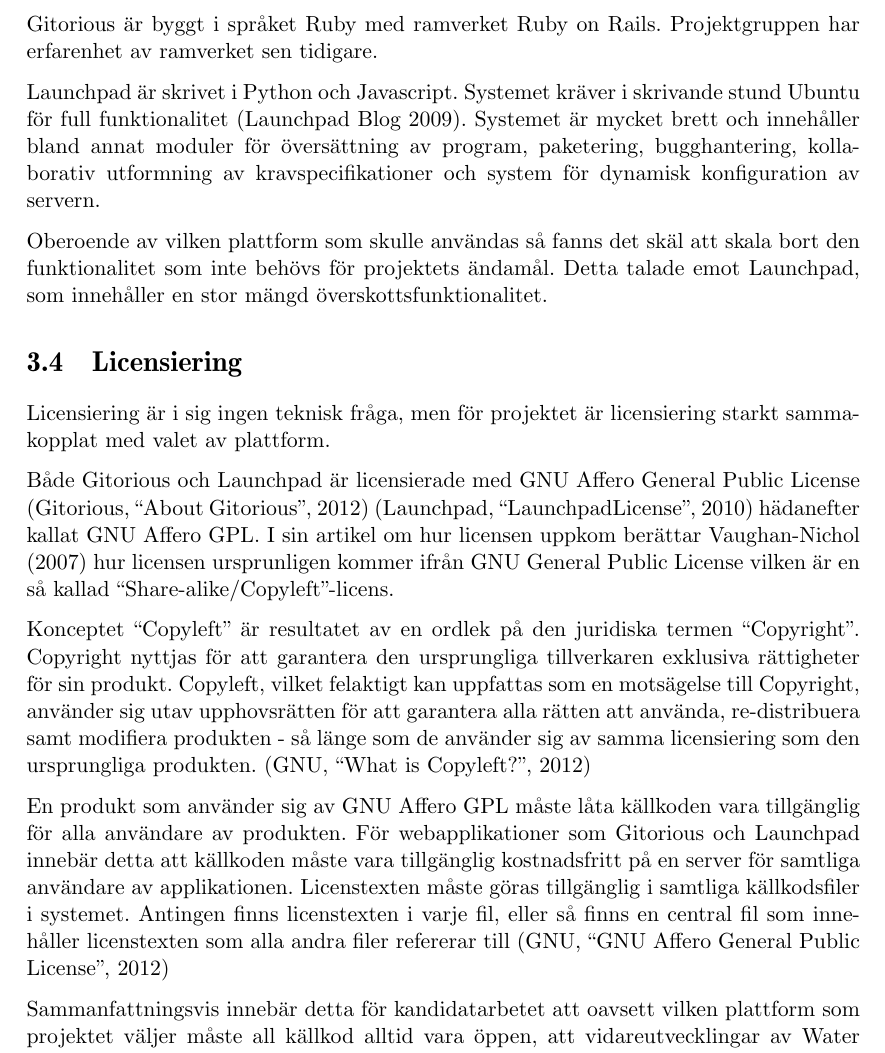
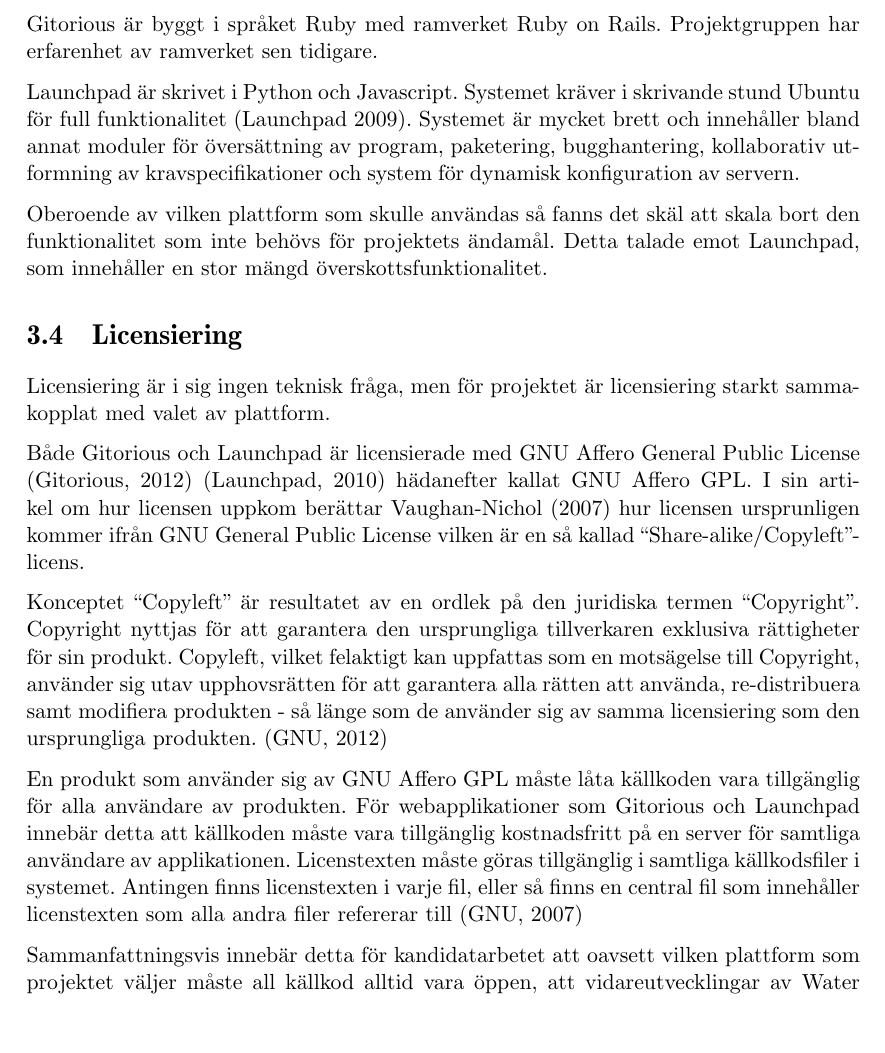
Before and after one commit to water/resources, a LaTeX thesis (report/main.tex, which reads report/include/teknisk/licensiering.tex, report/include/teknisk/plattform.tex): part of page 32 of 78, cut so that both start at the same text, the shorter picture padded with empty space. Compiled offline with pdfLaTeX.

Commit message:
Fixat Launchpad och GNU hänvisningar

```diff
--- a/report/include/teknisk/licensiering.tex
+++ b/report/include/teknisk/licensiering.tex
@@ -1,12 +1,12 @@
 \section{Licensiering}
 Licensiering är i sig ingen teknisk fråga, men för projektet är licensiering starkt sammakopplat med valet av plattform.
 
-Både Gitorious och Launchpad är licensierade med GNU Affero General Public License (Gitorious, “About Gitorious”, 2012) (Launchpad, “LaunchpadLicense”, 2010) hädanefter kallat GNU Affero GPL. I sin artikel om hur licensen uppkom berättar Vaughan-Nichol (2007) hur licensen ursprunligen kommer ifrån GNU General Public License vilken är en så kallad “Share-alike/Copyleft”-licens.
+Både Gitorious och Launchpad är licensierade med GNU Affero General Public License (Gitorious, 2012) (Launchpad, 2010) hädanefter kallat GNU Affero GPL. I sin artikel om hur licensen uppkom berättar Vaughan-Nichol (2007) hur licensen ursprunligen kommer ifrån GNU General Public License vilken är en så kallad “Share-alike/Copyleft”-licens.
 
-Konceptet “Copyleft” är resultatet av en  ordlek på den juridiska termen “Copyright”. Copyright nyttjas för att garantera den ursprungliga tillverkaren exklusiva rättigheter för sin produkt. Copyleft, vilket felaktigt kan uppfattas som en motsägelse till Copyright, använder sig utav upphovsrätten för att garantera alla rätten att använda, re-distribuera samt modifiera produkten - så länge som de använder sig av samma licensiering som den ursprungliga produkten. (GNU, “What is Copyleft?”, 2012)
+Konceptet “Copyleft” är resultatet av en  ordlek på den juridiska termen “Copyright”. Copyright nyttjas för att garantera den ursprungliga tillverkaren exklusiva rättigheter för sin produkt. Copyleft, vilket felaktigt kan uppfattas som en motsägelse till Copyright, använder sig utav upphovsrätten för att garantera alla rätten att använda, re-distribuera samt modifiera produkten - så länge som de använder sig av samma licensiering som den ursprungliga produkten. (GNU, 2012)
 
 En produkt som använder sig av GNU Affero GPL måste låta källkoden vara tillgänglig för alla användare av produkten. För webapplikationer som Gitorious och Launchpad innebär detta att källkoden måste vara tillgänglig kostnadsfritt på en server för samtliga användare av applikationen.
-Licenstexten måste göras tillgänglig i samtliga källkodsfiler i systemet. Antingen finns licenstexten i varje fil, eller så finns en central fil som innehåller licenstexten som alla andra filer refererar till (GNU, “GNU Affero General Public License”, 2012)
+Licenstexten måste göras tillgänglig i samtliga källkodsfiler i systemet. Antingen finns licenstexten i varje fil, eller så finns en central fil som innehåller licenstexten som alla andra filer refererar till (GNU, 2007)
 
 Sammanfattningsvis innebär detta för kandidatarbetet att oavsett vilken plattform som projektet väljer måste all källkod alltid vara öppen, att vidareutvecklingar av Water alltid måste vara licensierade av GNU Affero General Public License och licensetexten måste alltid gå att finna i eller med hjälp av samtliga filer.
 
--- a/report/include/teknisk/plattform.tex
+++ b/report/include/teknisk/plattform.tex
@@ -9,6 +9,6 @@
 
 Gitorious är byggt i språket Ruby med ramverket Ruby on Rails. Projektgruppen har erfarenhet av ramverket sen tidigare.
 
-Launchpad är skrivet i Python och Javascript. Systemet kräver i skrivande stund Ubuntu för full funktionalitet (Launchpad Blog 2009). Systemet är mycket brett och innehåller bland annat moduler för översättning av program, paketering, bugghantering, kollaborativ utformning av kravspecifikationer och system för dynamisk konfiguration av servern.
+Launchpad är skrivet i Python och Javascript. Systemet kräver i skrivande stund Ubuntu för full funktionalitet (Launchpad 2009). Systemet är mycket brett och innehåller bland annat moduler för översättning av program, paketering, bugghantering, kollaborativ utformning av kravspecifikationer och system för dynamisk konfiguration av servern.
 
 Oberoende av vilken plattform som skulle användas så fanns det skäl att skala bort den funktionalitet som inte behövs för projektets ändamål. Detta talade emot Launchpad, som innehåller en stor mängd överskottsfunktionalitet.
```
